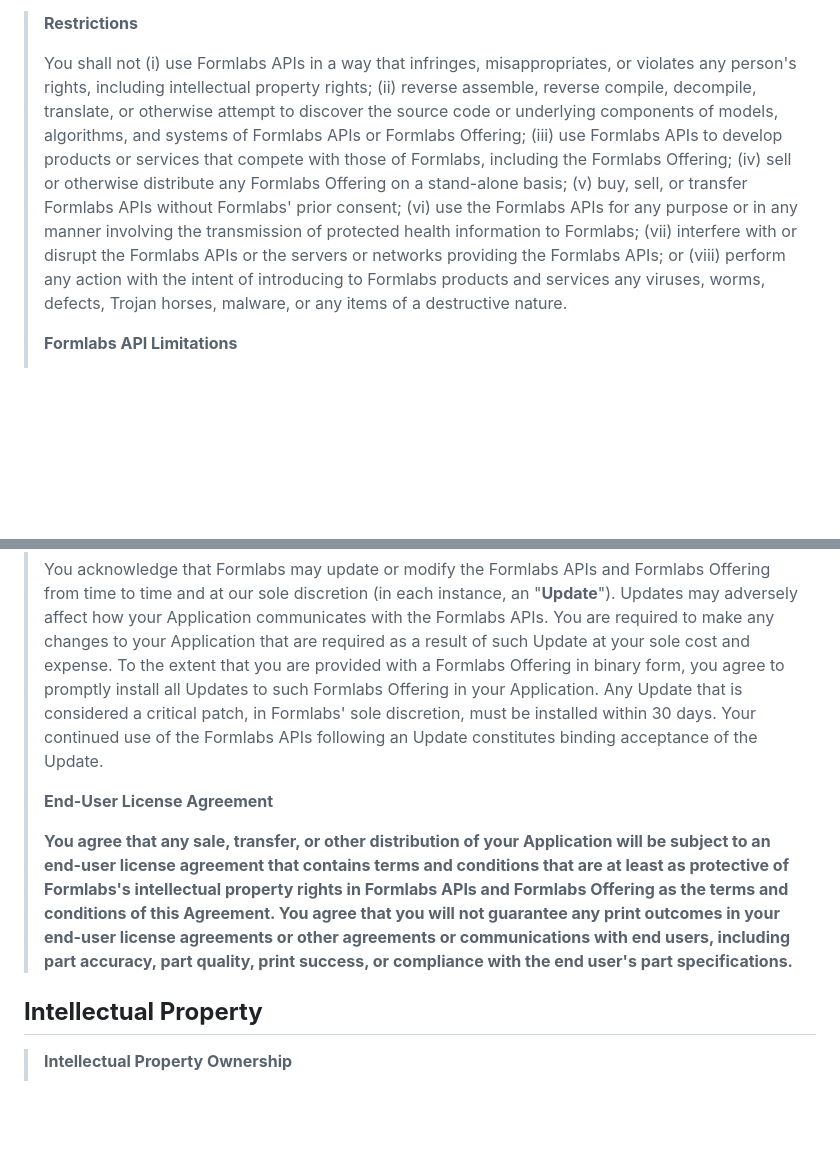
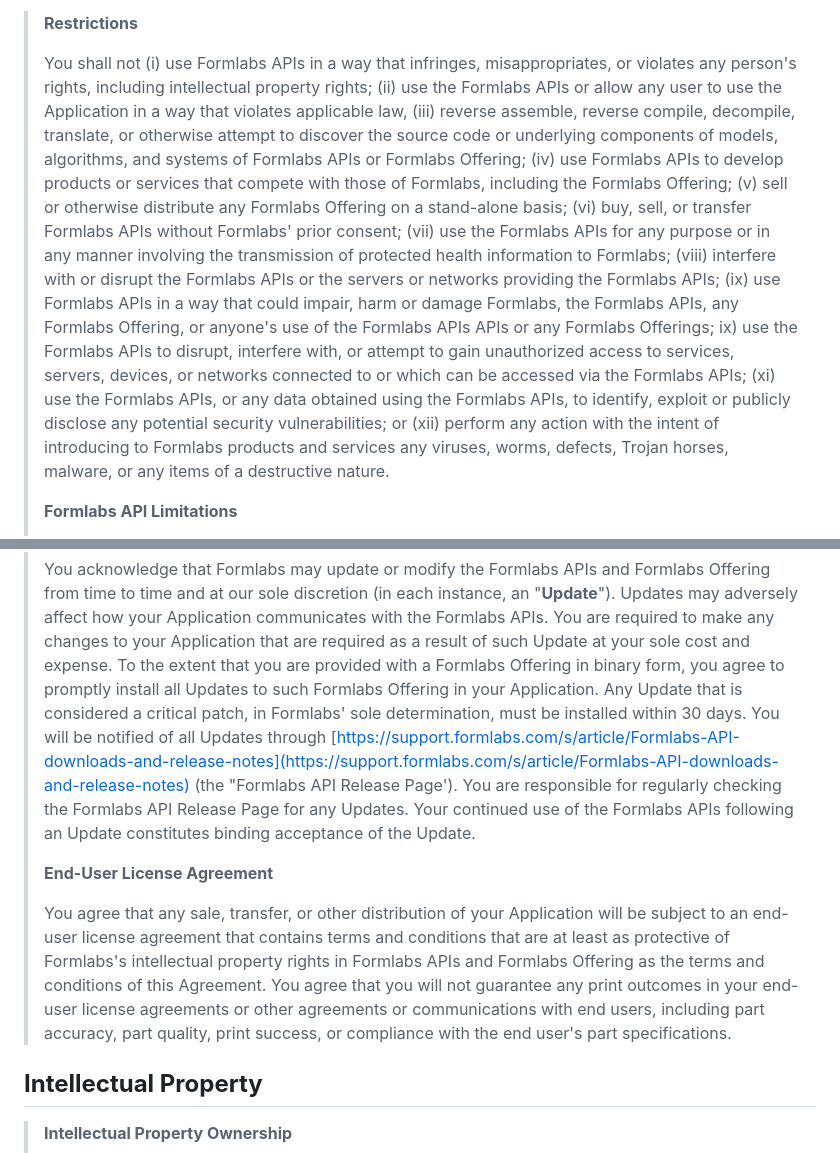
Before and after one commit to kradriany/formlabs-mcp, a Markdown page: LICENSE.md, 2 parts joined by grey strips. Drawn GitHub-style; blank space fills up the shorter version.

```diff
--- a/LICENSE.md
+++ b/LICENSE.md
@@ -51,20 +51,30 @@ Formlabs APIs.
 >
 > You shall not (i) use Formlabs APIs in a way that infringes,
 > misappropriates, or violates any person's rights, including
-> intellectual property rights; (ii) reverse assemble, reverse compile,
-> decompile, translate, or otherwise attempt to discover the source code
-> or underlying components of models, algorithms, and systems of
-> Formlabs APIs or Formlabs Offering; (iii) use Formlabs APIs to develop
-> products or services that compete with those of Formlabs, including
-> the Formlabs Offering; (iv) sell or otherwise distribute any Formlabs
-> Offering on a stand-alone basis; (v) buy, sell, or transfer Formlabs
-> APIs without Formlabs' prior consent; (vi) use the Formlabs APIs for
-> any purpose or in any manner involving the transmission of protected
-> health information to Formlabs; (vii) interfere with or disrupt the
-> Formlabs APIs or the servers or networks providing the Formlabs APIs;
-> or (viii) perform any action with the intent of introducing to
-> Formlabs products and services any viruses, worms, defects, Trojan
-> horses, malware, or any items of a destructive nature.
+> intellectual property rights; (ii) use the Formlabs APIs or allow any
+> user to use the Application in a way that violates applicable law,
+> (iii) reverse assemble, reverse compile, decompile, translate, or
+> otherwise attempt to discover the source code or underlying components
+> of models, algorithms, and systems of Formlabs APIs or Formlabs
+> Offering; (iv) use Formlabs APIs to develop products or services that
+> compete with those of Formlabs, including the Formlabs Offering; (v)
+> sell or otherwise distribute any Formlabs Offering on a stand-alone
+> basis; (vi) buy, sell, or transfer Formlabs APIs without Formlabs'
+> prior consent; (vii) use the Formlabs APIs for any purpose or in any
+> manner involving the transmission of protected health information to
+> Formlabs; (viii) interfere with or disrupt the Formlabs APIs or the
+> servers or networks providing the Formlabs APIs; (ix) use Formlabs
+> APIs in a way that could impair, harm or damage Formlabs, the Formlabs
+> APIs, any Formlabs Offering, or anyone\'s use of the Formlabs APIs
+> APIs or any Formlabs Offerings; ix) use the Formlabs APIs to disrupt,
+> interfere with, or attempt to gain unauthorized access to services,
+> servers, devices, or networks connected to or which can be accessed
+> via the Formlabs APIs; (xi) use the Formlabs APIs, or any data
+> obtained using the Formlabs APIs, to identify, exploit or publicly
+> disclose any potential security vulnerabilities; or (xii) perform any
+> action with the intent of introducing to Formlabs products and
+> services any viruses, worms, defects, Trojan horses, malware, or any
+> items of a destructive nature.
 >
 > **Formlabs API Limitations**
 >
@@ -102,13 +112,17 @@ Formlabs APIs.
 > are provided with a Formlabs Offering in binary form, you agree to
 > promptly install all Updates to such Formlabs Offering in your
 > Application. Any Update that is considered a critical patch, in
-> Formlabs' sole discretion, must be installed within 30 days. Your
-> continued use of the Formlabs APIs following an Update constitutes
-> binding acceptance of the Update.
+> Formlabs' sole determination, must be installed within 30 days. You
+> will be notified of all Updates through
+> [https://support.formlabs.com/s/article/Formlabs-API-downloads-and-release-notes](https://support.formlabs.com/s/article/Formlabs-API-downloads-and-release-notes)
+> (the "Formlabs API Release Page'). You are responsible for regularly
+> checking the Formlabs API Release Page for any Updates. Your continued
+> use of the Formlabs APIs following an Update constitutes binding
+> acceptance of the Update.
 >
 > **End-User License Agreement**
 >
-> **You agree that any sale, transfer, or other distribution of your
+> You agree that any sale, transfer, or other distribution of your
 > Application will be subject to an end-user license agreement that
 > contains terms and conditions that are at least as protective of
 > Formlabs's intellectual property rights in Formlabs APIs and Formlabs
@@ -116,7 +130,7 @@ Formlabs APIs.
 > you will not guarantee any print outcomes in your end-user license
 > agreements or other agreements or communications with end users,
 > including part accuracy, part quality, print success, or compliance
-> with the end user's part specifications.**
+> with the end user's part specifications.
 
 ## **Intellectual Property**
 
```
